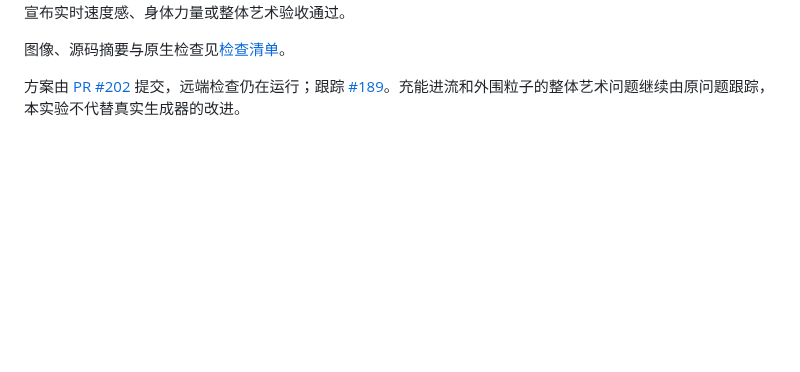
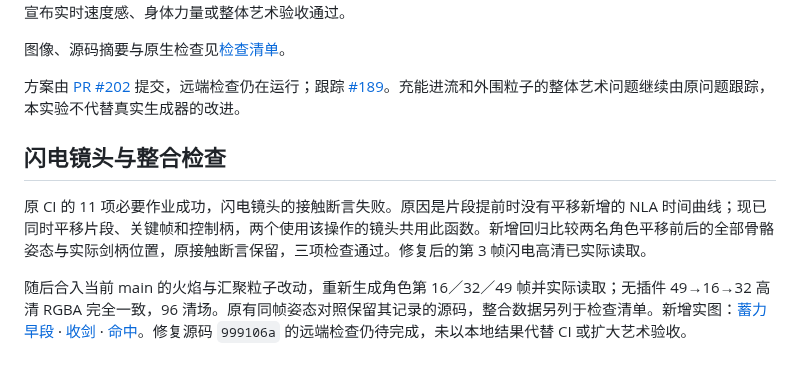
Before and after one commit to mumu-lhl/blender-vfx-studio, a Markdown page: docs/experiments/SLICE_PREPARATION.md, the part around the change. GitHub-like rendering; blank space fills up the shorter version.

Commit message:
Record the contact-preserving timeline fix and integrated native images [skip ci]

```diff
--- a/docs/experiments/SLICE_PREPARATION.md
+++ b/docs/experiments/SLICE_PREPARATION.md
@@ -31,3 +31,9 @@ Blender 的 NLA 可以用一条时间曲线控制动画片段的播放进度。S
 图像、源码摘要与原生检查见[检查清单](../images/slice-preparation-samples.json)。
 
 方案由 [PR #202](https://github.com/mumu-lhl/blender-vfx-studio/pull/202) 提交，远端检查仍在运行；跟踪 [#189](https://github.com/mumu-lhl/blender-vfx-studio/issues/189)。充能进流和外围粒子的整体艺术问题继续由原问题跟踪，本实验不代替真实生成器的改进。
+
+## 闪电镜头与整合检查
+
+原 CI 的 11 项必要作业成功，闪电镜头的接触断言失败。原因是片段提前时没有平移新增的 NLA 时间曲线；现已同时平移片段、关键帧和控制柄，两个使用该操作的镜头共用此函数。新增回归比较两名角色平移前后的全部骨骼姿态与实际剑柄位置，原接触断言保留，三项检查通过。修复后的第 3 帧闪电高清已实际读取。
+
+随后合入当前 main 的火焰与汇聚粒子改动，重新生成角色第 16／32／49 帧并实际读取；无插件 49→16→32 高清 RGBA 完全一致，96 清场。原有同帧姿态对照保留其记录的源码，整合数据另列于检查清单。新增实图：[蓄力早段](../images/slice-preparation-integrated-16.png) · [收剑](../images/slice-preparation-integrated-32.png) · [命中](../images/slice-preparation-integrated-49.png)。修复源码 `999106a` 的远端检查仍待完成，未以本地结果代替 CI 或扩大艺术验收。
```
Also changed, not shown: docs/images/slice-preparation-integrated-16.png (added), docs/images/slice-preparation-integrated-32.png (added), docs/images/slice-preparation-integrated-49.png (added), 1 other file.
